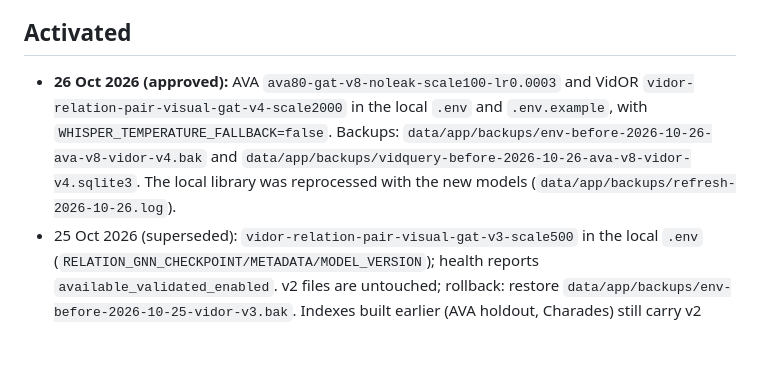
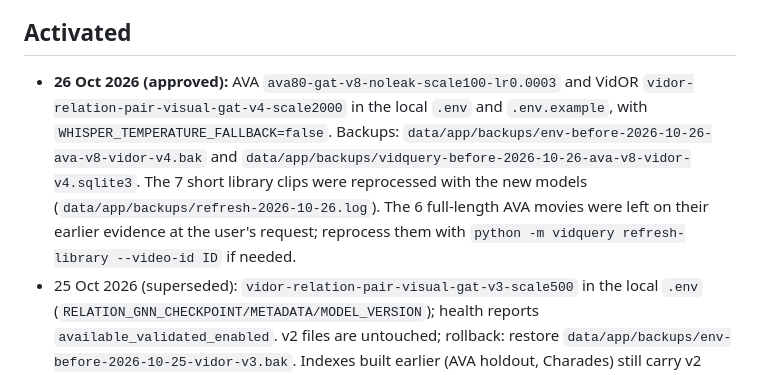
Before and after one commit to 0ri3nt/VidQuery, a Markdown page: docs/PROGRESS_2026-10-25.md, the part around the change. GitHub-like rendering; blank space fills up the shorter version.

Commit message:
Progress log: only the short library clips were reprocessed
Co-Authored-By: Claude Opus 5.5 <noreply@anthropic.com>

```diff
--- a/docs/PROGRESS_2026-10-25.md
+++ b/docs/PROGRESS_2026-10-25.md
@@ -116,7 +116,7 @@ Video-level bootstrap, GAT v3-scale500 − GAT v2: macro F1 +0.099 [0.068, 0.131
 
 ## Activated
 
-- **26 Oct 2026 (approved):** AVA `ava80-gat-v8-noleak-scale100-lr0.0003` and VidOR `vidor-relation-pair-visual-gat-v4-scale2000` in the local `.env` and `.env.example`, with `WHISPER_TEMPERATURE_FALLBACK=false`. Backups: `data/app/backups/env-before-2026-10-26-ava-v8-vidor-v4.bak` and `data/app/backups/vidquery-before-2026-10-26-ava-v8-vidor-v4.sqlite3`. The local library was reprocessed with the new models (`data/app/backups/refresh-2026-10-26.log`).
+- **26 Oct 2026 (approved):** AVA `ava80-gat-v8-noleak-scale100-lr0.0003` and VidOR `vidor-relation-pair-visual-gat-v4-scale2000` in the local `.env` and `.env.example`, with `WHISPER_TEMPERATURE_FALLBACK=false`. Backups: `data/app/backups/env-before-2026-10-26-ava-v8-vidor-v4.bak` and `data/app/backups/vidquery-before-2026-10-26-ava-v8-vidor-v4.sqlite3`. The 7 short library clips were reprocessed with the new models (`data/app/backups/refresh-2026-10-26.log`). The 6 full-length AVA movies were left on their earlier evidence at the user's request; reprocess them with `python -m vidquery refresh-library --video-id ID` if needed.
 - 25 Oct 2026 (superseded): `vidor-relation-pair-visual-gat-v3-scale500` in the local `.env` (`RELATION_GNN_CHECKPOINT/METADATA/MODEL_VERSION`); health reports `available_validated_enabled`. v2 files are untouched; rollback: restore `data/app/backups/env-before-2026-10-25-vidor-v3.bak`. Indexes built earlier (AVA holdout, Charades) still carry v2 relation evidence until reprocessed.
 
 ## Not activated
```
